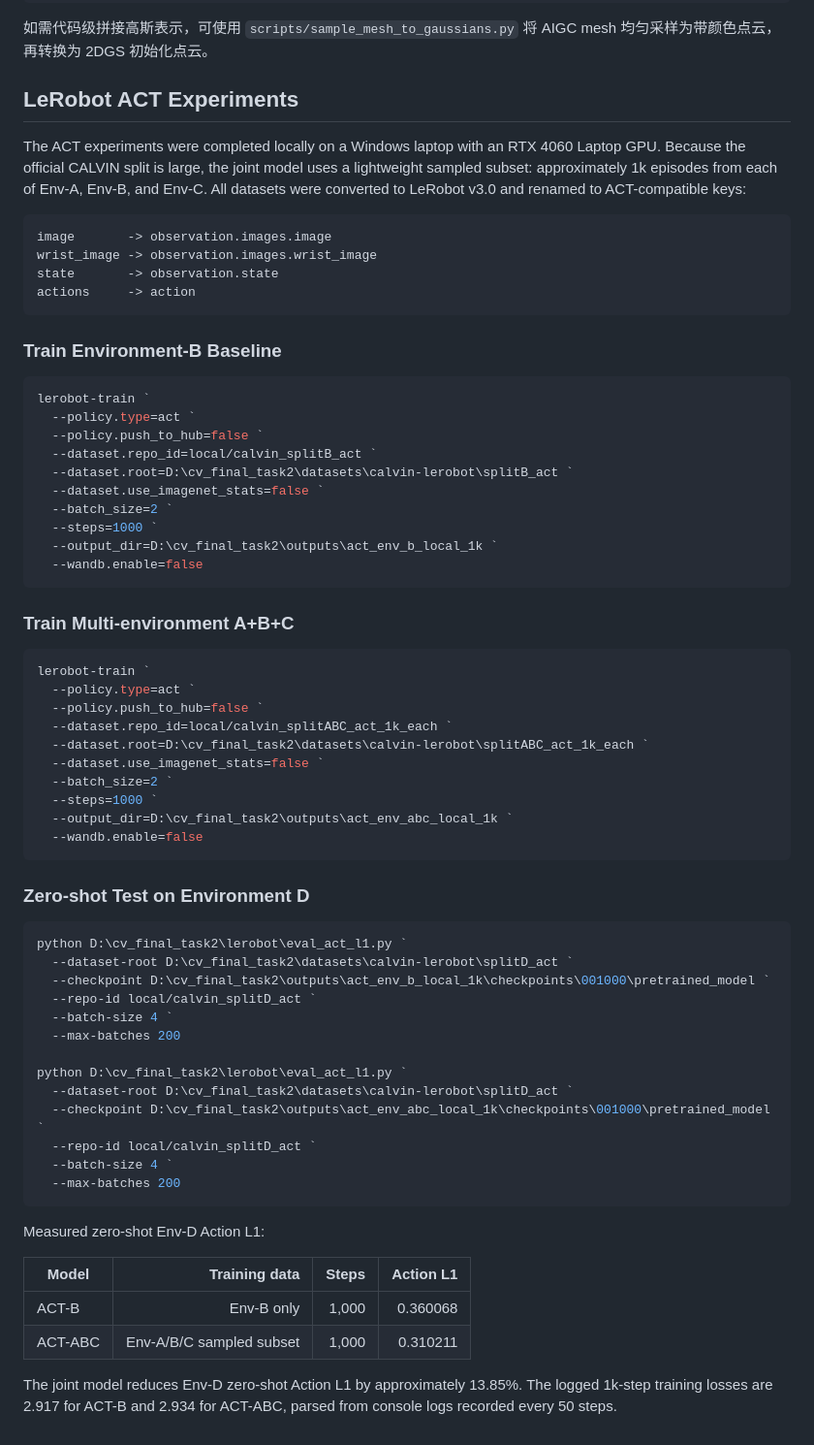
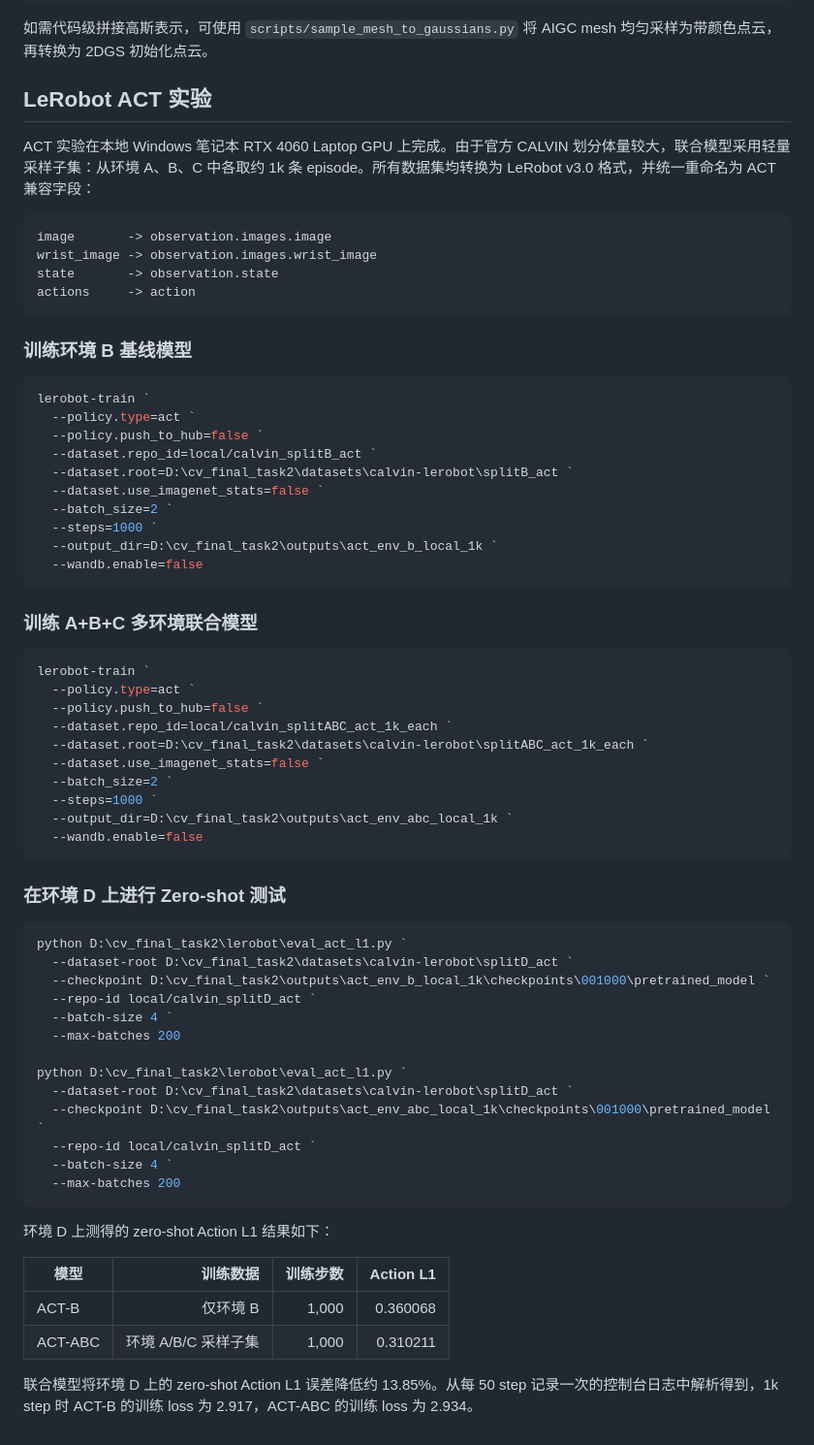
Before and after one commit to artanis284/CV_final, a Markdown page: README.md, the part around the change. Shown at 97% size. Drawn GitHub-style.

````diff
--- a/README.md
+++ b/README.md
@@ -146,9 +146,9 @@ blender -b -P scripts/fuse_and_render_blender.py -- \
 
 如需代码级拼接高斯表示，可使用 `scripts/sample_mesh_to_gaussians.py` 将 AIGC mesh 均匀采样为带颜色点云，再转换为 2DGS 初始化点云。
 
-## LeRobot ACT Experiments
+## LeRobot ACT 实验
 
-The ACT experiments were completed locally on a Windows laptop with an RTX 4060 Laptop GPU. Because the official CALVIN split is large, the joint model uses a lightweight sampled subset: approximately 1k episodes from each of Env-A, Env-B, and Env-C. All datasets were converted to LeRobot v3.0 and renamed to ACT-compatible keys:
+ACT 实验在本地 Windows 笔记本 RTX 4060 Laptop GPU 上完成。由于官方 CALVIN 划分体量较大，联合模型采用轻量采样子集：从环境 A、B、C 中各取约 1k 条 episode。所有数据集均转换为 LeRobot v3.0 格式，并统一重命名为 ACT 兼容字段：
 
 ```text
 image       -> observation.images.image
@@ -157,7 +157,7 @@ state       -> observation.state
 actions     -> action
 ```
 
-### Train Environment-B Baseline
+### 训练环境 B 基线模型
 
 ```powershell
 lerobot-train `
@@ -172,7 +172,7 @@ lerobot-train `
   --wandb.enable=false
 ```
 
-### Train Multi-environment A+B+C
+### 训练 A+B+C 多环境联合模型
 
 ```powershell
 lerobot-train `
@@ -187,7 +187,7 @@ lerobot-train `
   --wandb.enable=false
 ```
 
-### Zero-shot Test on Environment D
+### 在环境 D 上进行 Zero-shot 测试
 
 ```powershell
 python D:\cv_final_task2\lerobot\eval_act_l1.py `
@@ -205,12 +205,11 @@ python D:\cv_final_task2\lerobot\eval_act_l1.py `
   --max-batches 200
 ```
 
-Measured zero-shot Env-D Action L1:
+环境 D 上测得的 zero-shot Action L1 结果如下：
 
-| Model | Training data | Steps | Action L1 |
+| 模型 | 训练数据 | 训练步数 | Action L1 |
 |---|---:|---:|---:|
-| ACT-B | Env-B only | 1,000 | 0.360068 |
-| ACT-ABC | Env-A/B/C sampled subset | 1,000 | 0.310211 |
+| ACT-B | 仅环境 B | 1,000 | 0.360068 |
+| ACT-ABC | 环境 A/B/C 采样子集 | 1,000 | 0.310211 |
 
-The joint model reduces Env-D zero-shot Action L1 by approximately 13.85%.
-The logged 1k-step training losses are 2.917 for ACT-B and 2.934 for ACT-ABC, parsed from console logs recorded every 50 steps.
+联合模型将环境 D 上的 zero-shot Action L1 误差降低约 13.85%。从每 50 step 记录一次的控制台日志中解析得到，1k step 时 ACT-B 的训练 loss 为 2.917，ACT-ABC 的训练 loss 为 2.934。
````
